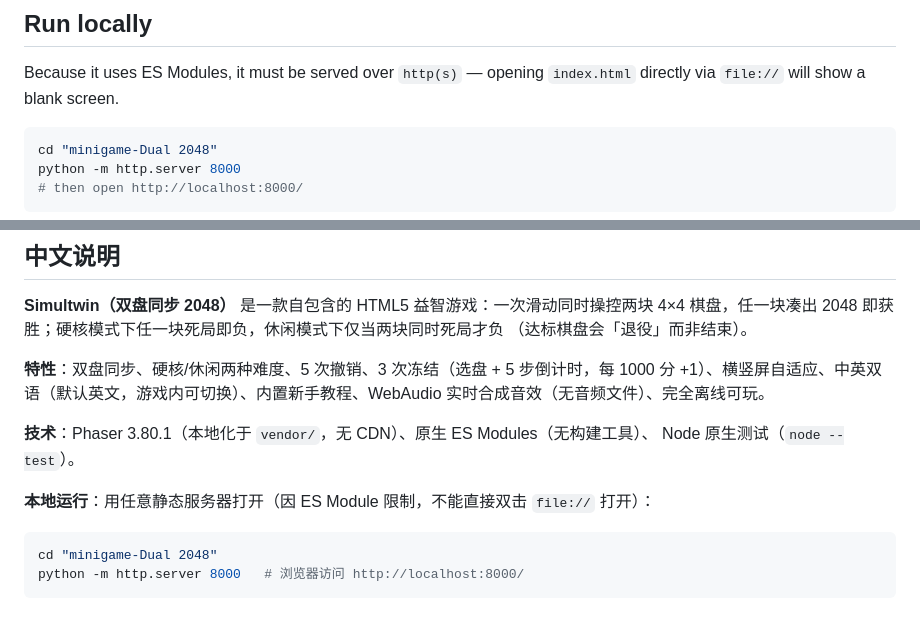
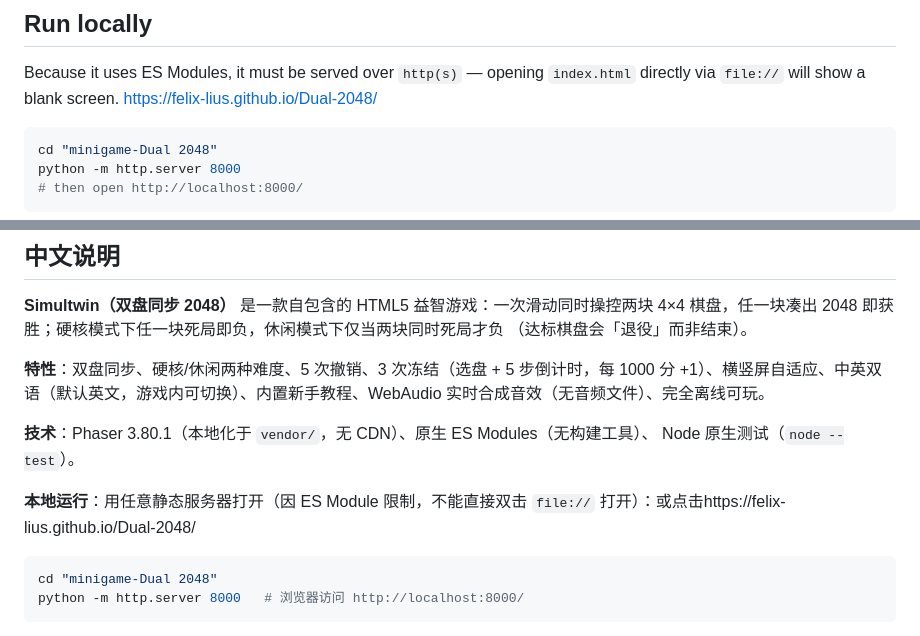
Before and after one commit to felix-lius/Dual-2048, a Markdown page: README.md, 2 parts joined by grey strips. Rendered like a GitHub page.

Commit message:
Update README with online demo link
Added a link to the online demo in the local run instructions.

````diff
--- a/README.md
+++ b/README.md
@@ -67,6 +67,7 @@ tools/                  # asset-generation scripts (Python / Node)
 
 Because it uses ES Modules, it must be served over `http(s)` — opening `index.html`
 directly via `file://` will show a blank screen.
+https://felix-lius.github.io/Dual-2048/
 
 ```bash
 cd "minigame-Dual 2048"
@@ -130,7 +131,7 @@ Released under the [MIT License](LICENSE). Free to use, modify, and redistribute
 **技术**：Phaser 3.80.1（本地化于 `vendor/`，无 CDN）、原生 ES Modules（无构建工具）、
 Node 原生测试（`node --test`）。
 
-**本地运行**：用任意静态服务器打开（因 ES Module 限制，不能直接双击 `file://` 打开）：
+**本地运行**：用任意静态服务器打开（因 ES Module 限制，不能直接双击 `file://` 打开）：或点击https://felix-lius.github.io/Dual-2048/
 
 ```bash
 cd "minigame-Dual 2048"
````
